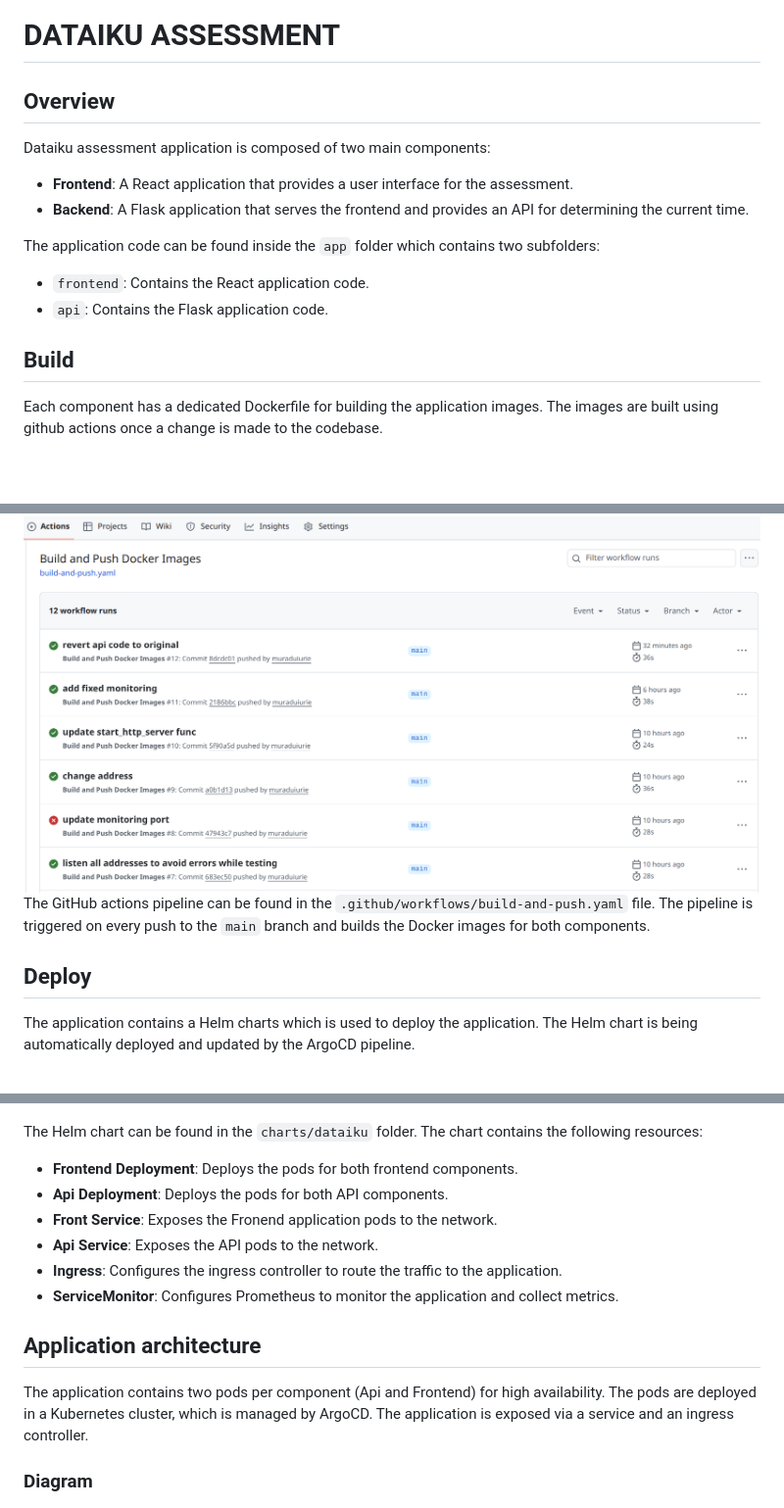
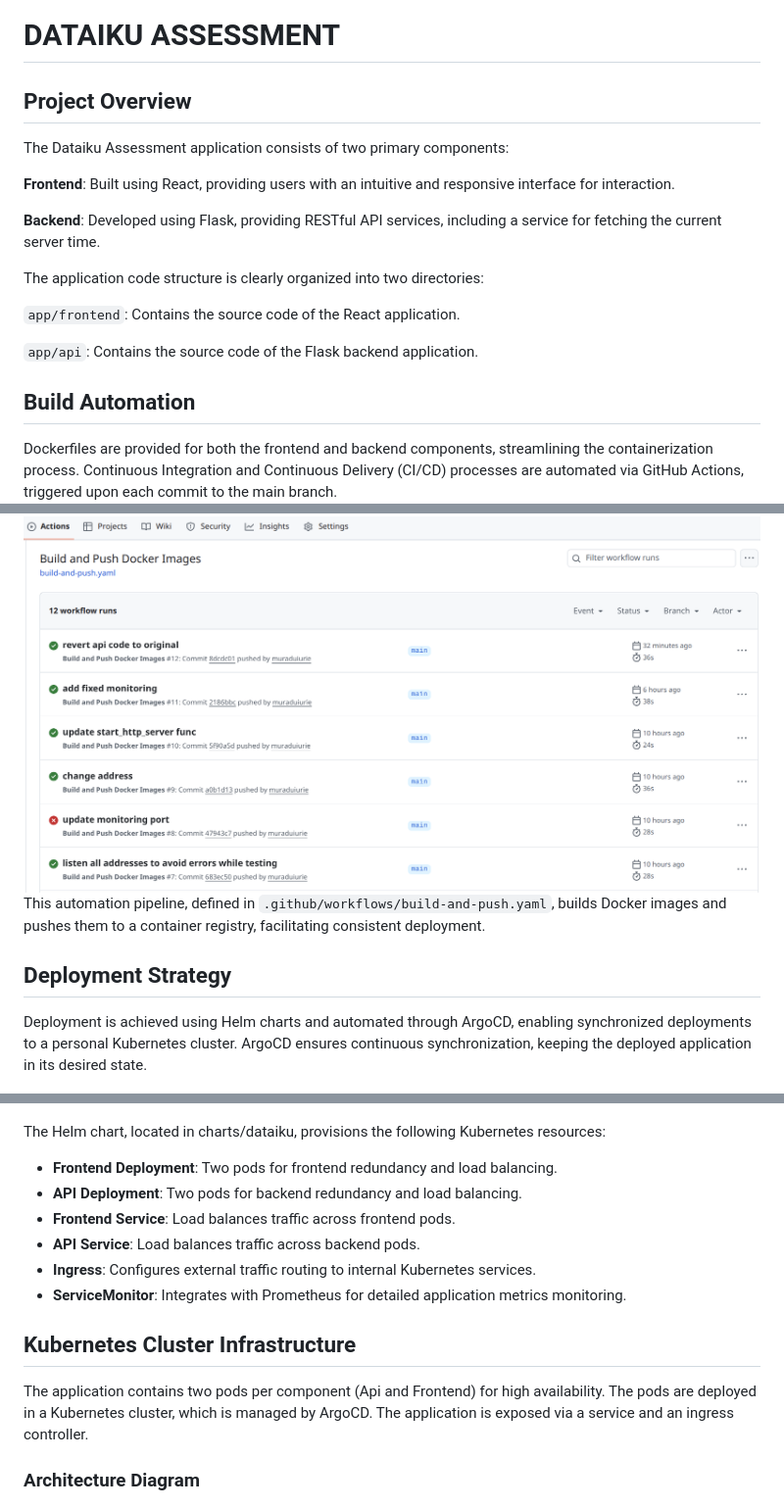
Before and after one commit to muraduiurie/dataiku-assessment, a Markdown page: README.md, 3 parts joined by grey strips. Shown at 98% size. Rendered like a GitHub page; blank space fills up the shorter version.

```diff
--- a/README.md
+++ b/README.md
@@ -1,36 +1,44 @@
 # DATAIKU ASSESSMENT
 
-## Overview
-Dataiku assessment application is composed of two main components:
-- **Frontend**: A React application that provides a user interface for the assessment.
-- **Backend**: A Flask application that serves the frontend and provides an API for determining the current time.
+## Project Overview
 
-The application code can be found inside the `app` folder which contains two subfolders:
-- `frontend`: Contains the React application code.
-- `api`: Contains the Flask application code.
+The Dataiku Assessment application consists of two primary components:
 
-## Build
-Each component has a dedicated Dockerfile for building the application images. The images are built using github actions once a change is made to the codebase.
+**Frontend**: Built using React, providing users with an intuitive and responsive interface for interaction.
 
+**Backend**: Developed using Flask, providing RESTful API services, including a service for fetching the current server time.
+
+The application code structure is clearly organized into two directories:
+
+`app/frontend`: Contains the source code of the React application.
+
+`app/api`: Contains the source code of the Flask backend application.
+
+
+
+## Build Automation
+Dockerfiles are provided for both the frontend and backend components, streamlining the containerization process. Continuous Integration and Continuous Delivery (CI/CD) processes are automated via GitHub Actions, triggered upon each commit to the main branch.
 ![img_1.png](images/img_1.png)
-The GitHub actions pipeline can be found in the `.github/workflows/build-and-push.yaml` file. The pipeline is triggered on every push to the `main` branch and builds the Docker images for both components.
-## Deploy
-The application contains a Helm charts which is used to deploy the application. The Helm chart is being automatically deployed and updated by the ArgoCD pipeline.
+This automation pipeline, defined in `.github/workflows/build-and-push.yaml`, builds Docker images and pushes them to a container registry, facilitating consistent deployment.
+
+## Deployment Strategy
+Deployment is achieved using Helm charts and automated through ArgoCD, enabling synchronized deployments to a personal Kubernetes cluster. ArgoCD ensures continuous synchronization, keeping the deployed application in its desired state.
 
 ![img_3.png](images/img_3.png)
 
-The Helm chart can be found in the `charts/dataiku` folder. The chart contains the following resources:
-- **Frontend Deployment**: Deploys the pods for both frontend components.
-- **Api Deployment**: Deploys the pods for both API components.
-- **Front Service**: Exposes the Fronend application pods to the network.
-- **Api Service**: Exposes the API pods to the network.
-- **Ingress**: Configures the ingress controller to route the traffic to the application.
-- **ServiceMonitor**: Configures Prometheus to monitor the application and collect metrics.
+The Helm chart, located in charts/dataiku, provisions the following Kubernetes resources:
 
-## Application architecture
+- **Frontend Deployment**: Two pods for frontend redundancy and load balancing.
+- **API Deployment**: Two pods for backend redundancy and load balancing.
+- **Frontend Service**: Load balances traffic across frontend pods.
+- **API Service**: Load balances traffic across backend pods.
+- **Ingress**: Configures external traffic routing to internal Kubernetes services.
+- **ServiceMonitor**: Integrates with Prometheus for detailed application metrics monitoring.
+
+## Kubernetes Cluster Infrastructure
 The application contains two pods per component (Api and Frontend) for high availability. The pods are deployed in a Kubernetes cluster, which is managed by ArgoCD. The application is exposed via a service and an ingress controller.
 
-### Diagram
+### Architecture Diagram
 ![img.png](images/img.png)
 
 In order to be able to fully utilize the application, the following components are necessary in the Kubernetes cluster:
```
Also changed, not shown: other parts of README.md (+7 -7 lines).
